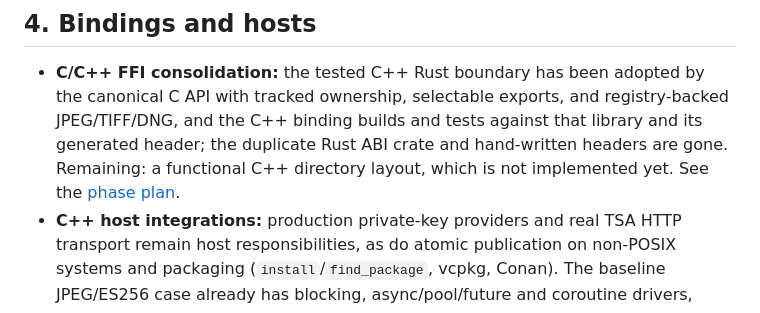
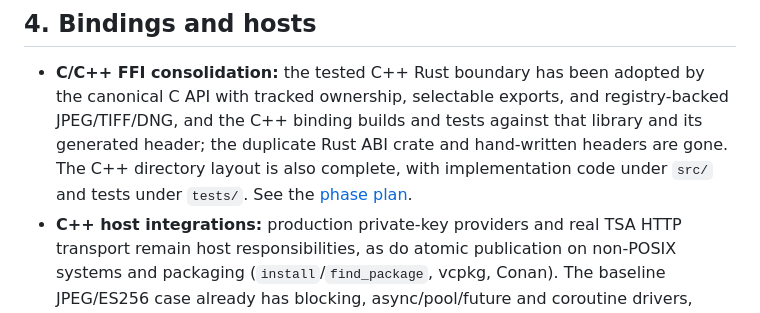
Before and after one commit to scouten/state-machine-experiment, a Markdown page: docs/walkthrough/09-future.md, the part around the change. GitHub-like rendering.

Commit message:
Update docs/walkthrough/09-future.md
Co-authored-by: greptile-apps[bot] <165735046+greptile-apps[bot]@users.noreply.github.com>

```diff
--- a/docs/walkthrough/09-future.md
+++ b/docs/walkthrough/09-future.md
@@ -78,8 +78,8 @@ changes. Choose formats for *what they exercise*, as TIFF did:
   adopted by the canonical C API with tracked ownership, selectable exports,
   and registry-backed JPEG/TIFF/DNG, and the C++ binding builds and
   tests against that library and its generated header; the duplicate Rust ABI
-  crate and hand-written headers are gone. Remaining: a functional C++
-  directory layout, which is not implemented yet.
+  crate and hand-written headers are gone. The C++ directory layout is also
+  complete, with implementation code under `src/` and tests under `tests/`.
   See the [phase plan](../c-api-consolidation-plan.md).
 * **C++ host integrations:** production private-key providers and real TSA HTTP
   transport remain host responsibilities, as do atomic publication on non-POSIX
```
